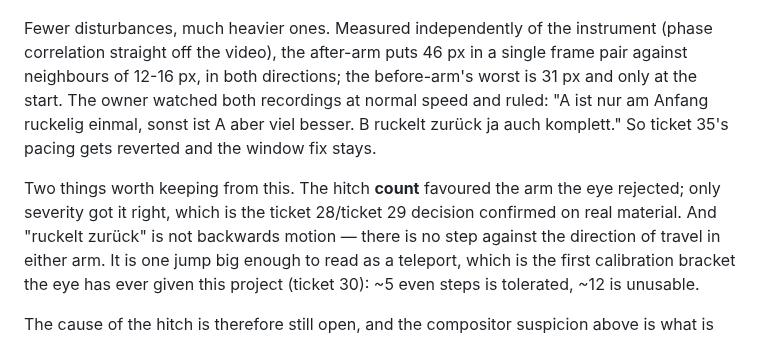
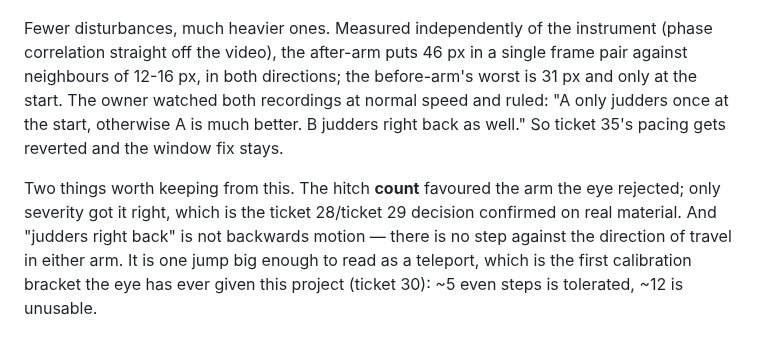
Before and after one commit to PhilflowIO/featurecast, a Markdown page: docs/JOURNEY.md, the part around the change. GitHub-like rendering.

Commit message:
docs: drop the German labels from the doc list
Every document the list marked as German has been translated, so the labels
would now send readers away from pages they can read. The owner's verdict
quoted in JOURNEY.md is translated with it, including the phrase the following
paragraph analyses.

Co-Authored-By: Claude Opus 5 (1M context) <noreply@anthropic.com>

```diff
--- a/docs/JOURNEY.md
+++ b/docs/JOURNEY.md
@@ -377,13 +377,13 @@ Fewer disturbances, much heavier ones. Measured independently of the
 instrument (phase correlation straight off the video), the after-arm puts
 46 px in a single frame pair against neighbours of 12-16 px, in both
 directions; the before-arm's worst is 31 px and only at the start. The
-owner watched both recordings at normal speed and ruled: "A ist nur am
-Anfang ruckelig einmal, sonst ist A aber viel besser. B ruckelt zurück ja
-auch komplett." So ticket 35's pacing gets reverted and the window fix stays.
+owner watched both recordings at normal speed and ruled: "A only judders once
+at the start, otherwise A is much better. B judders right back as well." So
+ticket 35's pacing gets reverted and the window fix stays.
 
 Two things worth keeping from this. The hitch **count** favoured the arm
 the eye rejected; only severity got it right, which is the ticket 28/ticket 29
-decision confirmed on real material. And "ruckelt zurück" is not backwards
+decision confirmed on real material. And "judders right back" is not backwards
 motion — there is no step against the direction of travel in either arm.
 It is one jump big enough to read as a teleport, which is the first
 calibration bracket the eye has ever given this project (ticket 30): ~5 even
```
Also changed, not shown: README.md (+2 -2 lines).
